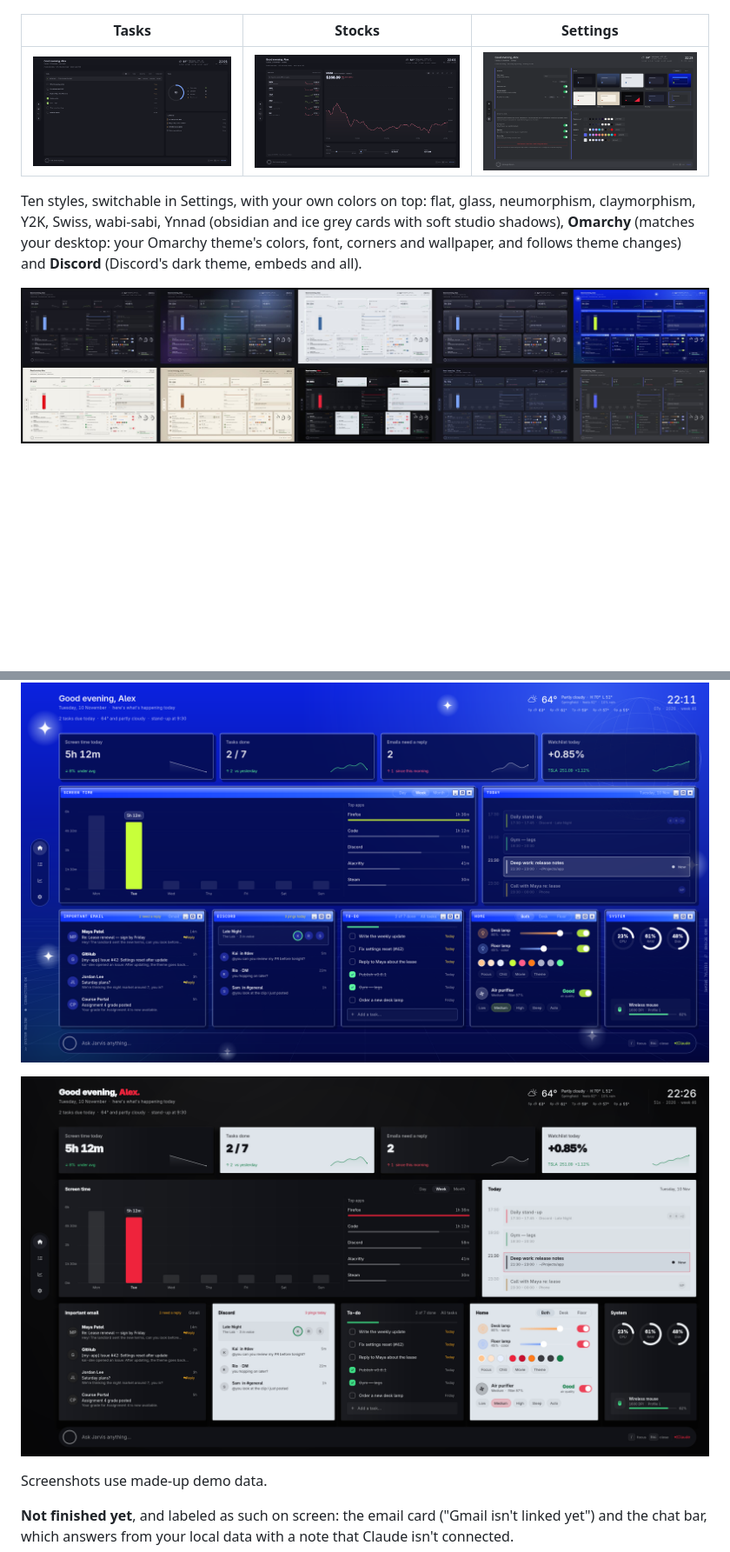
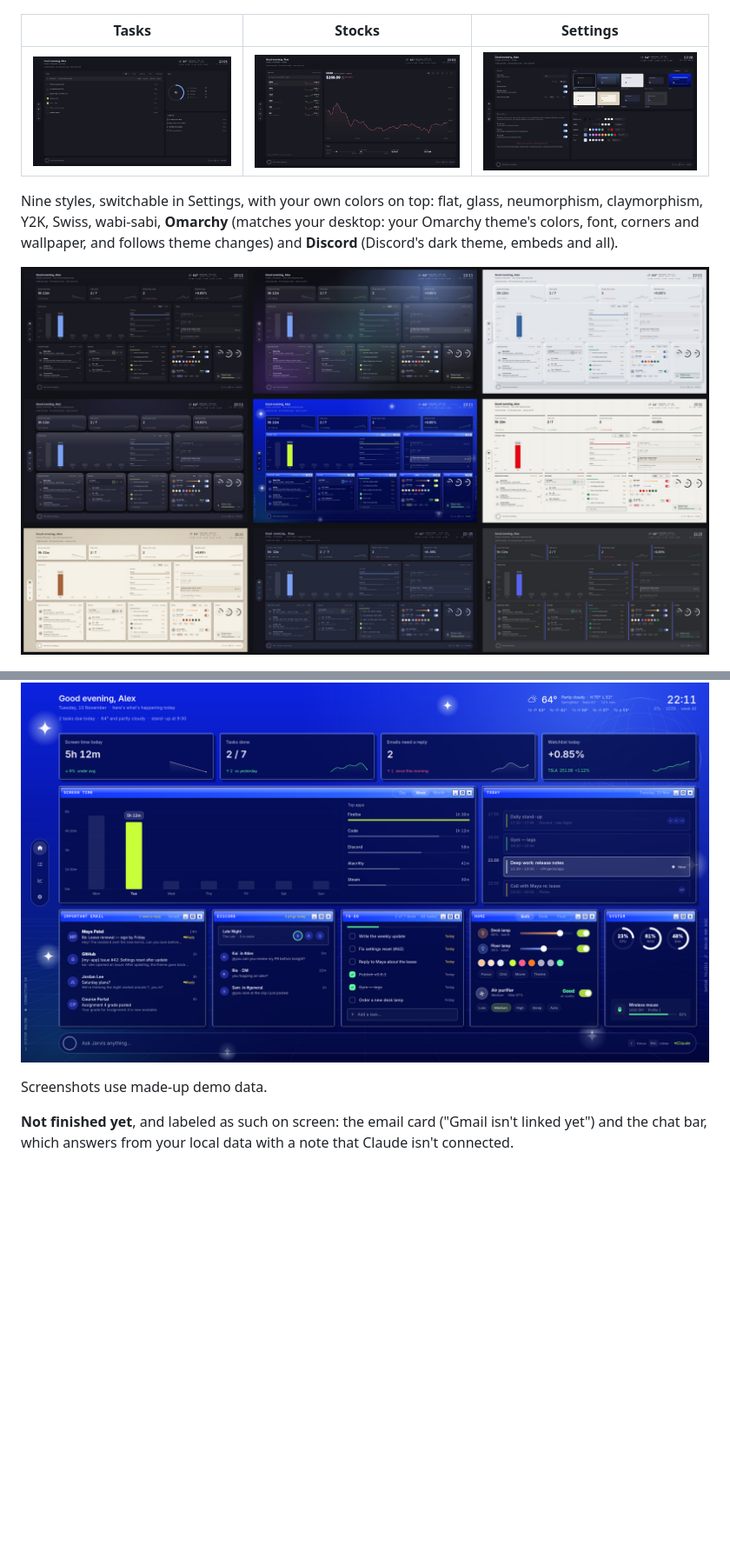
Before and after one commit to Ynnad242/omarchy-dashboard, a Markdown page: README.md, 2 parts joined by grey strips. Shown at 87% size. Rendered like a GitHub page; pictures changed too: docs/home-ynnad.png (deleted), docs/settings.png, docs/styles.jpg; blank space fills up the shorter version.

Commit message:
1.4.0: remove the Ynnad style
Drops the Ynnad preset and what only it used: alternating light cards,
its shadows and backdrop, and the red greeting. Nine styles remain.

Co-Authored-By: Claude Opus 5.5 <noreply@anthropic.com>

```diff
--- a/README.md
+++ b/README.md
@@ -11,9 +11,8 @@ inside the Omarchy shell as the `ynnad.jarvis` plugin.
 |---|---|---|
 | ![Tasks](docs/tasks.png) | ![Stocks](docs/stocks.png) | ![Settings](docs/settings.png) |
 
-Ten styles, switchable in Settings, with your own colors on top: flat, glass,
-neumorphism, claymorphism, Y2K, Swiss, wabi-sabi, Ynnad (obsidian and ice grey
-cards with soft studio shadows), **Omarchy** (matches your desktop: your Omarchy theme's
-colors, font, corners and wallpaper, and follows theme changes) and
-**Discord** (Discord's dark theme, embeds and all).
+Nine styles, switchable in Settings, with your own colors on top: flat, glass,
+neumorphism, claymorphism, Y2K, Swiss, wabi-sabi, **Omarchy** (matches your
+desktop: your Omarchy theme's colors, font, corners and wallpaper, and follows
+theme changes) and **Discord** (Discord's dark theme, embeds and all).
 
@@ -21,7 +20,5 @@ colors, font, corners and wallpaper, and follows theme changes) and
 
 ![Jarvis in the Y2K style](docs/home-y2k.png)
-
-![Jarvis in the Ynnad style](docs/home-ynnad.png)
 
 Screenshots use made-up demo data.
 
```
Also changed, not shown: other parts of README.md (+2 -2 lines), 6 other files.
